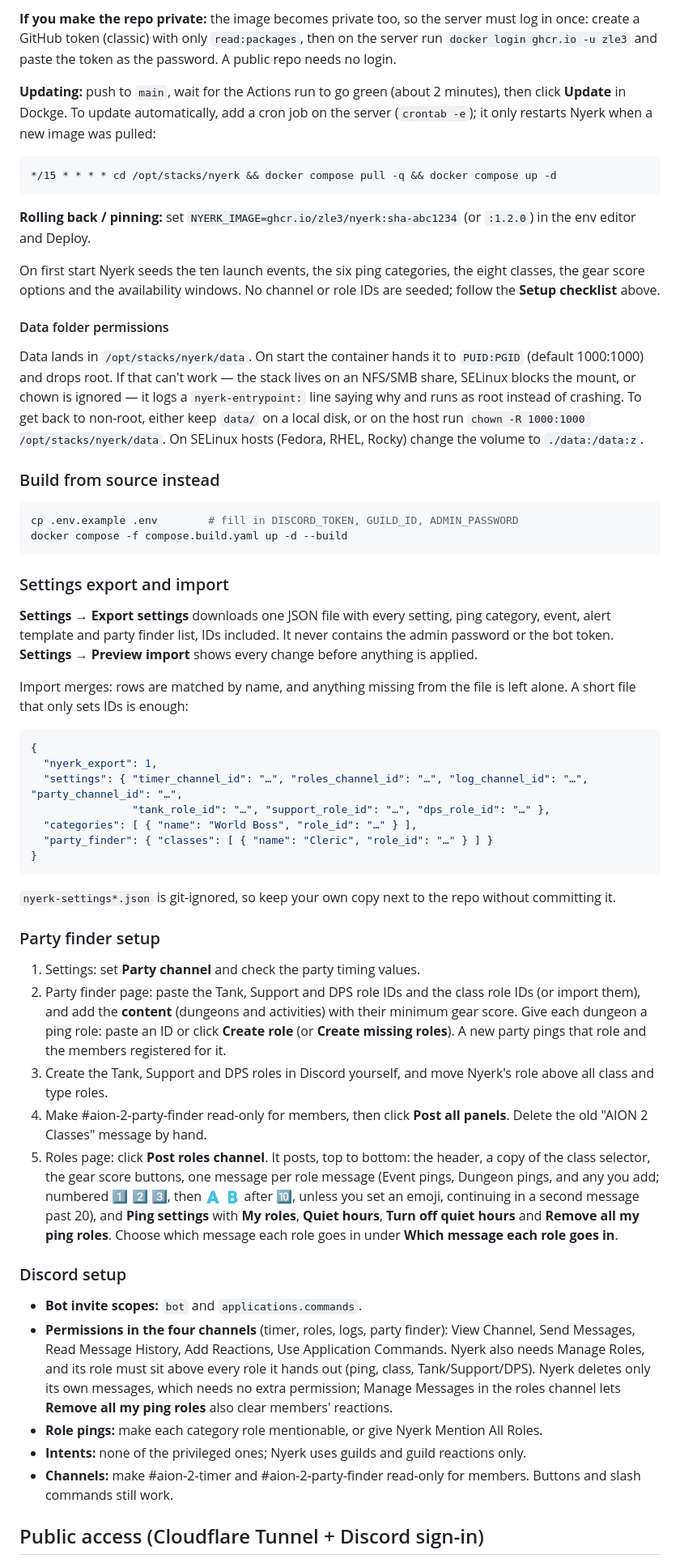
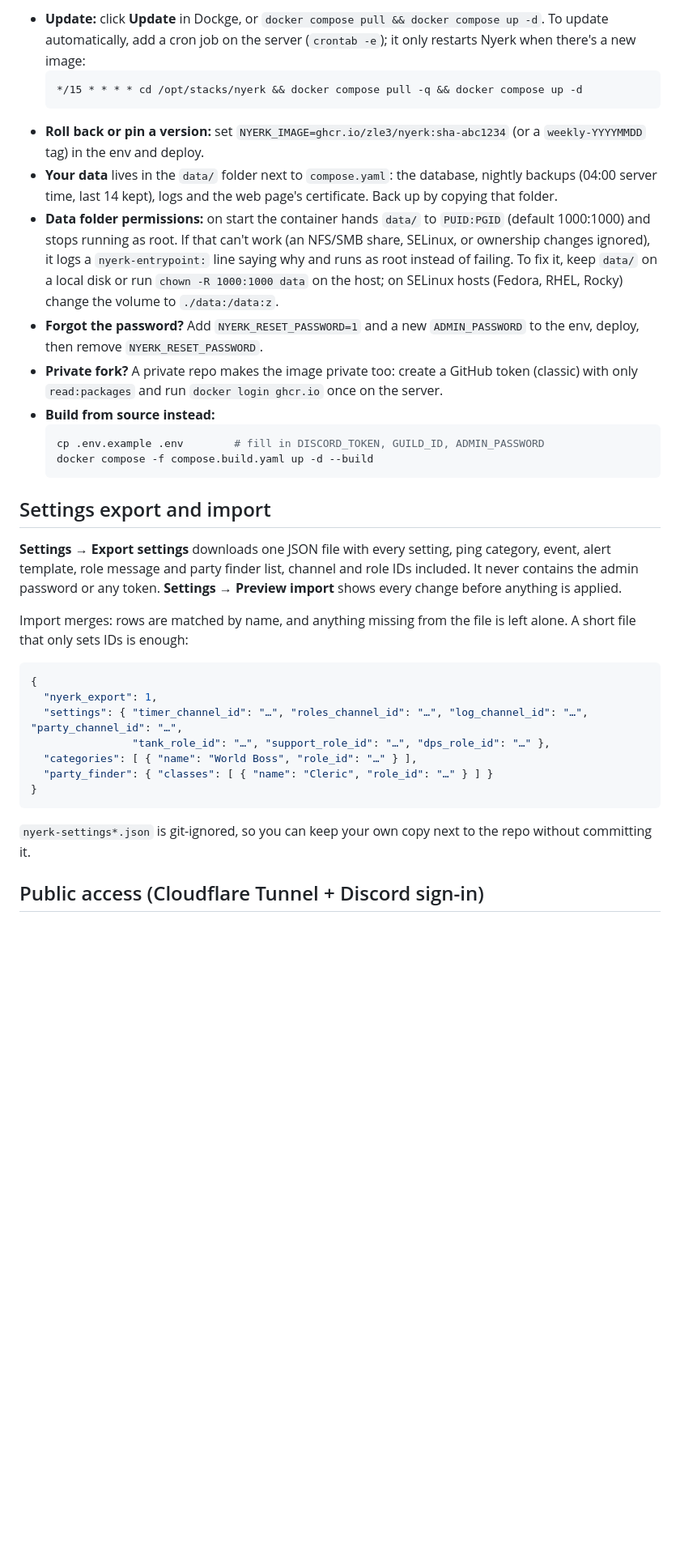
Before and after one commit to zle3/nyerk, a Markdown page: README.md, the part around one of its changes. Shown at 81% size. Drawn GitHub-style; blank space fills up the shorter version.

````diff
--- a/README.md
+++ b/README.md
@@ -147,30 +137,22 @@ Every push to `main` runs the tests in GitHub Actions, builds the image and publ
 
-**If you make the repo private:** the image becomes private too, so the server must log in once: create a GitHub token (classic) with only `read:packages`, then on the server run `docker login ghcr.io -u zle3` and paste the token as the password. A public repo needs no login.
+- **Update:** click **Update** in Dockge, or `docker compose pull && docker compose up -d`. To update automatically, add a cron job on the server (`crontab -e`); it only restarts Nyerk when there's a new image:
+  ```
+  */15 * * * * cd /opt/stacks/nyerk && docker compose pull -q && docker compose up -d
+  ```
+- **Roll back or pin a version:** set `NYERK_IMAGE=ghcr.io/zle3/nyerk:sha-abc1234` (or a `weekly-YYYYMMDD` tag) in the env and deploy.
+- **Your data** lives in the `data/` folder next to `compose.yaml`: the database, nightly backups (04:00 server time, last 14 kept), logs and the web page's certificate. Back up by copying that folder.
+- **Data folder permissions:** on start the container hands `data/` to `PUID:PGID` (default 1000:1000) and stops running as root. If that can't work (an NFS/SMB share, SELinux, or ownership changes ignored), it logs a `nyerk-entrypoint:` line saying why and runs as root instead of failing. To fix it, keep `data/` on a local disk or run `chown -R 1000:1000 data` on the host; on SELinux hosts (Fedora, RHEL, Rocky) change the volume to `./data:/data:z`.
+- **Forgot the password?** Add `NYERK_RESET_PASSWORD=1` and a new `ADMIN_PASSWORD` to the env, deploy, then remove `NYERK_RESET_PASSWORD`.
+- **Private fork?** A private repo makes the image private too: create a GitHub token (classic) with only `read:packages` and run `docker login ghcr.io` once on the server.
+- **Build from source instead:**
+  ```bash
+  cp .env.example .env        # fill in DISCORD_TOKEN, GUILD_ID, ADMIN_PASSWORD
+  docker compose -f compose.build.yaml up -d --build
+  ```
 
-**Updating:** push to `main`, wait for the Actions run to go green (about 2 minutes), then click **Update** in Dockge. To update automatically, add a cron job on the server (`crontab -e`); it only restarts Nyerk when a new image was pulled:
+## Settings export and import
 
-```
-*/15 * * * * cd /opt/stacks/nyerk && docker compose pull -q && docker compose up -d
-```
-
-**Rolling back / pinning:** set `NYERK_IMAGE=ghcr.io/zle3/nyerk:sha-abc1234` (or `:1.2.0`) in the env editor and Deploy.
-
-On first start Nyerk seeds the ten launch events, the six ping categories, the eight classes, the gear score options and the availability windows. No channel or role IDs are seeded; follow the **Setup checklist** above.
-
-#### Data folder permissions
-
-Data lands in `/opt/stacks/nyerk/data`. On start the container hands it to `PUID:PGID` (default 1000:1000) and drops root. If that can't work — the stack lives on an NFS/SMB share, SELinux blocks the mount, or chown is ignored — it logs a `nyerk-entrypoint:` line saying why and runs as root instead of crashing. To get back to non-root, either keep `data/` on a local disk, or on the host run `chown -R 1000:1000 /opt/stacks/nyerk/data`. On SELinux hosts (Fedora, RHEL, Rocky) change the volume to `./data:/data:z`.
-
-### Build from source instead
-
-```bash
-cp .env.example .env        # fill in DISCORD_TOKEN, GUILD_ID, ADMIN_PASSWORD
-docker compose -f compose.build.yaml up -d --build
-```
-
-### Settings export and import
-
-**Settings → Export settings** downloads one JSON file with every setting, ping category, event, alert template and party finder list, IDs included. It never contains the admin password or the bot token. **Settings → Preview import** shows every change before anything is applied.
+**Settings → Export settings** downloads one JSON file with every setting, ping category, event, alert template, role message and party finder list, channel and role IDs included. It never contains the admin password or any token. **Settings → Preview import** shows every change before anything is applied.
 
 Import merges: rows are matched by name, and anything missing from the file is left alone. A short file that only sets IDs is enough:
 
@@ -184,23 +166,7 @@ Import merges: rows are matched by name, and anything missing from the file is l
 }
 ```
 
-`nyerk-settings*.json` is git-ignored, so keep your own copy next to the repo without committing it.
-
-### Party finder setup
-
-1. Settings: set **Party channel** and check the party timing values.
-2. Party finder page: paste the Tank, Support and DPS role IDs and the class role IDs (or import them), and add the **content** (dungeons and activities) with their minimum gear score. Give each dungeon a ping role: paste an ID or click **Create role** (or **Create missing roles**). A new party pings that role and the members registered for it.
-3. Create the Tank, Support and DPS roles in Discord yourself, and move Nyerk's role above all class and type roles.
-4. Make #aion-2-party-finder read-only for members, then click **Post all panels**. Delete the old "AION 2 Classes" message by hand.
-5. Roles page: click **Post roles channel**. It posts, top to bottom: the header, a copy of the class selector, the gear score buttons, one message per role message (Event pings, Dungeon pings, and any you add; numbered 1️⃣ 2️⃣ 3️⃣, then 🇦 🇧 after 🔟, unless you set an emoji, continuing in a second message past 20), and **Ping settings** with **My roles**, **Quiet hours**, **Turn off quiet hours** and **Remove all my ping roles**. Choose which message each role goes in under **Which message each role goes in**.
-
-### Discord setup
-
-- **Bot invite scopes:** `bot` and `applications.commands`.
-- **Permissions in the four channels** (timer, roles, logs, party finder): View Channel, Send Messages, Read Message History, Add Reactions, Use Application Commands. Nyerk also needs Manage Roles, and its role must sit above every role it hands out (ping, class, Tank/Support/DPS). Nyerk deletes only its own messages, which needs no extra permission; Manage Messages in the roles channel lets **Remove all my ping roles** also clear members' reactions.
-- **Role pings:** make each category role mentionable, or give Nyerk Mention All Roles.
-- **Intents:** none of the privileged ones; Nyerk uses guilds and guild reactions only.
-- **Channels:** make #aion-2-timer and #aion-2-party-finder read-only for members. Buttons and slash commands still work.
+`nyerk-settings*.json` is git-ignored, so you can keep your own copy next to the repo without committing it.
 
 ## Public access (Cloudflare Tunnel + Discord sign-in)
 
````
Also changed, not shown: other parts of README.md (+122 -112 lines).
